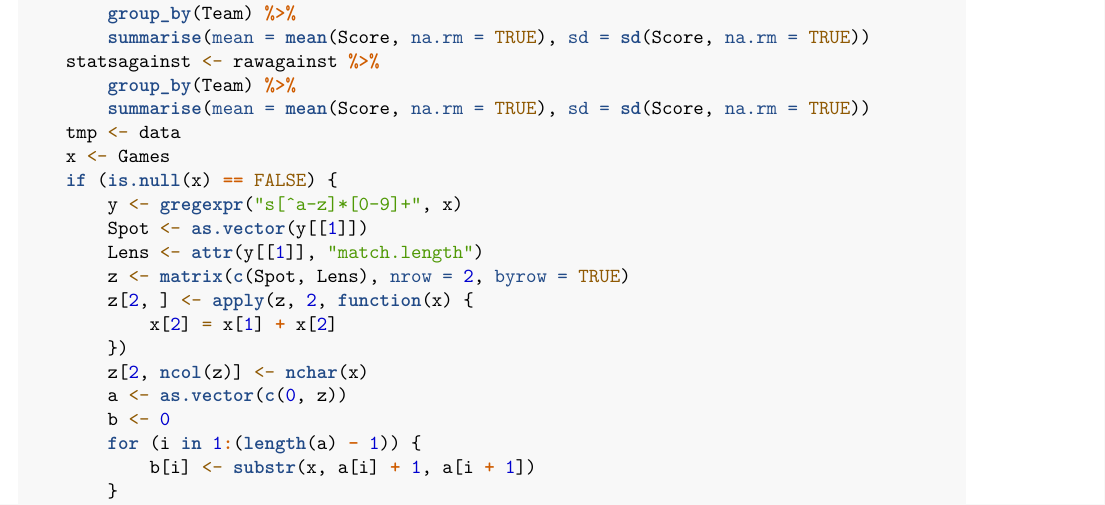
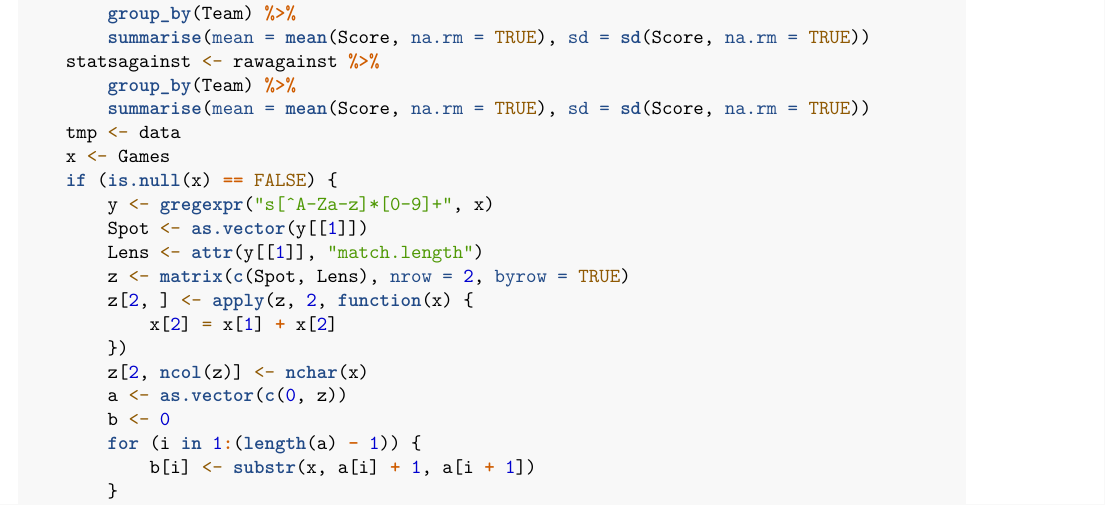
Before and after one commit to mstuart2097/STAT585Final, an R Markdown document (FinalPaper585.Rmd): part of page 5 of 8, cut so that both start at the same text. Rendered offline with R 4.5, knitr and Pandoc, then LaTeX, with nearby package versions; some code elsewhere in the file could not run offline; common packages that the code uses without loading them are loaded.

Commit message:
Update FinalPaper585.Rmd

```diff
--- a/FinalPaper585.Rmd
+++ b/FinalPaper585.Rmd
@@ -95,7 +95,7 @@ NFLSim <- function(Games=NULL,sims=100,data=WeeklyUpdate()){
   tmp <- data
   x <- Games
   if (is.null(x)==FALSE){
-    y <- gregexpr("s[^a-z]*[0-9]+",x)
+    y <- gregexpr("s[^A-Za-z]*[0-9]+",x)
     Spot <- as.vector(y[[1]])
     Lens <- attr(y[[1]],"match.length")
     z <- matrix(c(Spot,Lens),nrow=2,byrow=TRUE)
```
